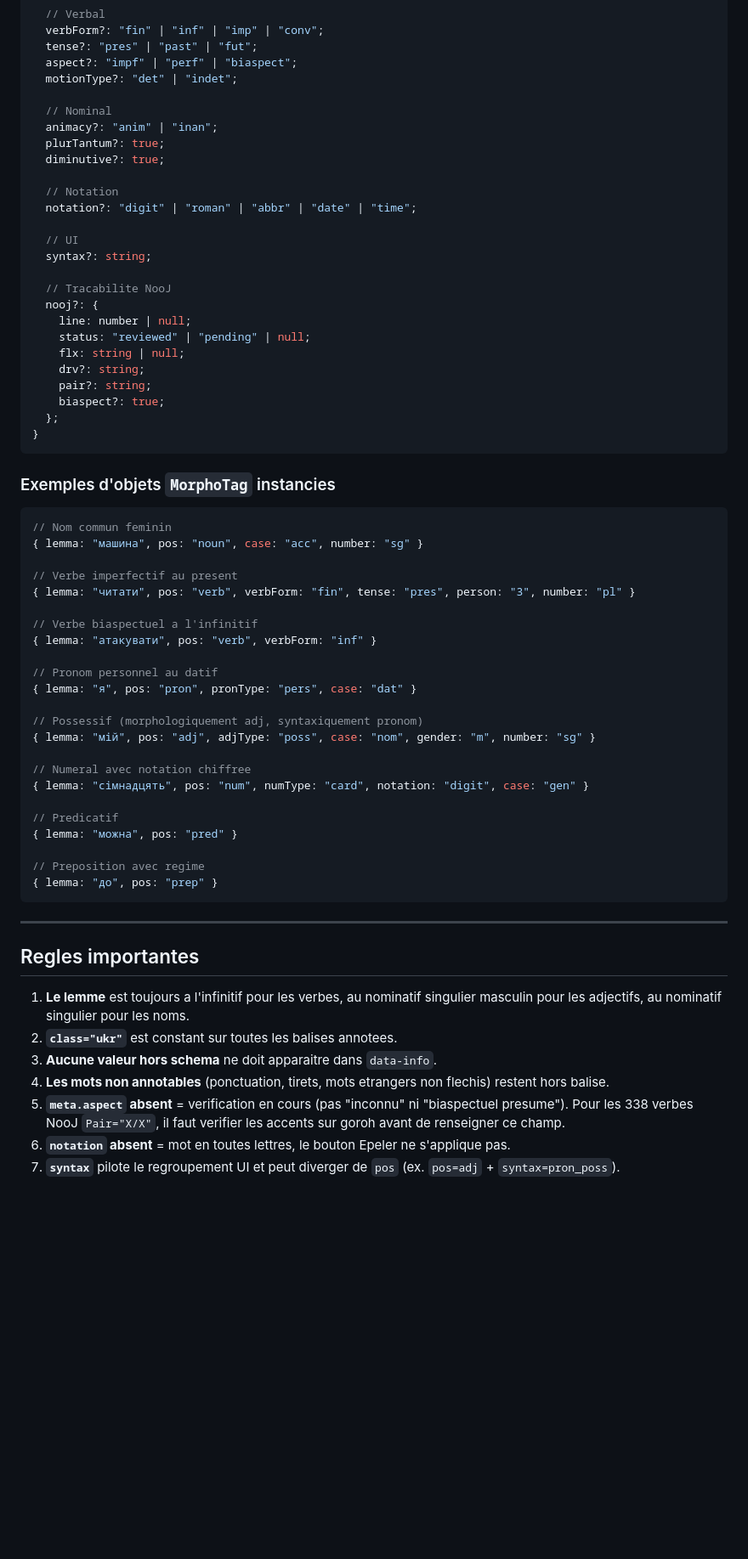
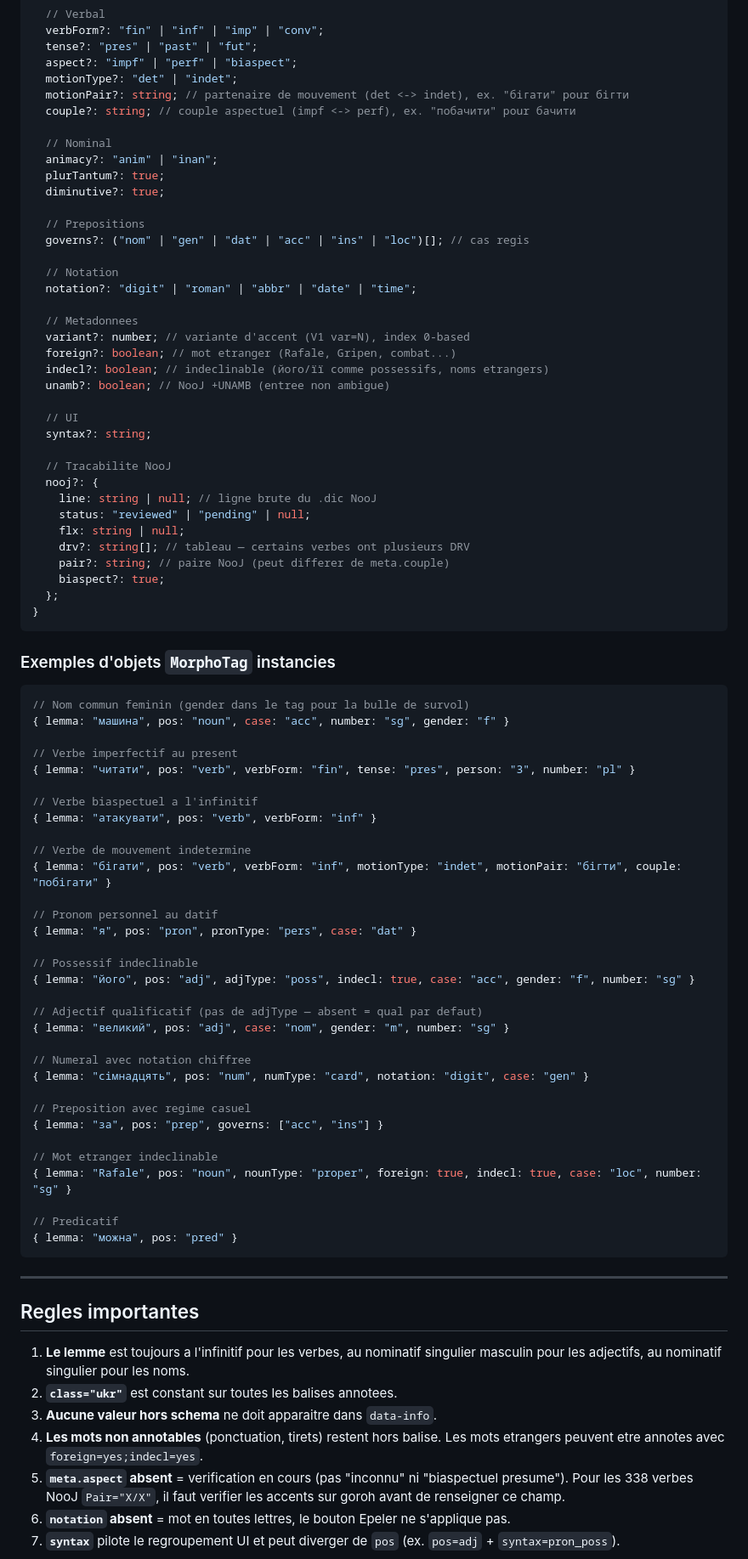
Before and after one commit to HubHubHubHubHub/appli_web_cc, a Markdown page: doc/MORPHO_SCHEMA_V2.md, the part around one of its changes. Shown at 85% size. Drawn GitHub-style; blank space fills up the shorter version.

````diff
--- a/doc/MORPHO_SCHEMA_V2.md
+++ b/doc/MORPHO_SCHEMA_V2.md
@@ -497,25 +609,36 @@ interface MorphoTag {
   tense?: "pres" | "past" | "fut";
   aspect?: "impf" | "perf" | "biaspect";
   motionType?: "det" | "indet";
+  motionPair?: string; // partenaire de mouvement (det <-> indet), ex. "бігати" pour бігти
+  couple?: string; // couple aspectuel (impf <-> perf), ex. "побачити" pour бачити
 
   // Nominal
   animacy?: "anim" | "inan";
   plurTantum?: true;
   diminutive?: true;
 
+  // Prepositions
+  governs?: ("nom" | "gen" | "dat" | "acc" | "ins" | "loc")[]; // cas regis
+
   // Notation
   notation?: "digit" | "roman" | "abbr" | "date" | "time";
+
+  // Metadonnees
+  variant?: number; // variante d'accent (V1 var=N), index 0-based
+  foreign?: boolean; // mot etranger (Rafale, Gripen, combat...)
+  indecl?: boolean; // indeclinable (його/її comme possessifs, noms etrangers)
+  unamb?: boolean; // NooJ +UNAMB (entree non ambigue)
 
   // UI
   syntax?: string;
 
   // Tracabilite NooJ
   nooj?: {
-    line: number | null;
+    line: string | null; // ligne brute du .dic NooJ
     status: "reviewed" | "pending" | null;
     flx: string | null;
-    drv?: string;
-    pair?: string;
+    drv?: string[]; // tableau — certains verbes ont plusieurs DRV
+    pair?: string; // paire NooJ (peut differer de meta.couple)
     biaspect?: true;
   };
 }
@@ -524,8 +647,8 @@ interface MorphoTag {
 ### Exemples d'objets `MorphoTag` instancies
 
 ```typescript
-// Nom commun feminin
-{ lemma: "машина", pos: "noun", case: "acc", number: "sg" }
+// Nom commun feminin (gender dans le tag pour la bulle de survol)
+{ lemma: "машина", pos: "noun", case: "acc", number: "sg", gender: "f" }
 
 // Verbe imperfectif au present
 { lemma: "читати", pos: "verb", verbForm: "fin", tense: "pres", person: "3", number: "pl" }
@@ -533,20 +656,29 @@ interface MorphoTag {
 // Verbe biaspectuel a l'infinitif
 { lemma: "атакувати", pos: "verb", verbForm: "inf" }
 
+// Verbe de mouvement indetermine
+{ lemma: "бігати", pos: "verb", verbForm: "inf", motionType: "indet", motionPair: "бігти", couple: "побігати" }
+
 // Pronom personnel au datif
 { lemma: "я", pos: "pron", pronType: "pers", case: "dat" }
 
-// Possessif (morphologiquement adj, syntaxiquement pronom)
-{ lemma: "мій", pos: "adj", adjType: "poss", case: "nom", gender: "m", number: "sg" }
+// Possessif indeclinable
+{ lemma: "його", pos: "adj", adjType: "poss", indecl: true, case: "acc", gender: "f", number: "sg" }
+
+// Adjectif qualificatif (pas de adjType — absent = qual par defaut)
+{ lemma: "великий", pos: "adj", case: "nom", gender: "m", number: "sg" }
 
 // Numeral avec notation chiffree
 { lemma: "сімнадцять", pos: "num", numType: "card", notation: "digit", case: "gen" }
 
+// Preposition avec regime casuel
+{ lemma: "за", pos: "prep", governs: ["acc", "ins"] }
+
+// Mot etranger indeclinable
+{ lemma: "Rafale", pos: "noun", nounType: "proper", foreign: true, indecl: true, case: "loc", number: "sg" }
+
 // Predicatif
 { lemma: "можна", pos: "pred" }
-
-// Preposition avec regime
-{ lemma: "до", pos: "prep" }
 ```
 
 ---
@@ -556,7 +688,7 @@ interface MorphoTag {
 1. **Le lemme** est toujours a l'infinitif pour les verbes, au nominatif singulier masculin pour les adjectifs, au nominatif singulier pour les noms.
 2. **`class="ukr"`** est constant sur toutes les balises annotees.
 3. **Aucune valeur hors schema** ne doit apparaitre dans `data-info`.
-4. **Les mots non annotables** (ponctuation, tirets, mots etrangers non flechis) restent hors balise.
+4. **Les mots non annotables** (ponctuation, tirets) restent hors balise. Les mots etrangers peuvent etre annotes avec `foreign=yes;indecl=yes`.
 5. **`meta.aspect` absent** = verification en cours (pas "inconnu" ni "biaspectuel presume"). Pour les 338 verbes NooJ `Pair="X/X"`, il faut verifier les accents sur goroh avant de renseigner ce champ.
 6. **`notation` absent** = mot en toutes lettres, le bouton Epeler ne s'applique pas.
 7. **`syntax`** pilote le regroupement UI et peut diverger de `pos` (ex. `pos=adj` + `syntax=pron_poss`).
````
Also changed, not shown: other parts of doc/MORPHO_SCHEMA_V2.md (+137 -25 lines).
